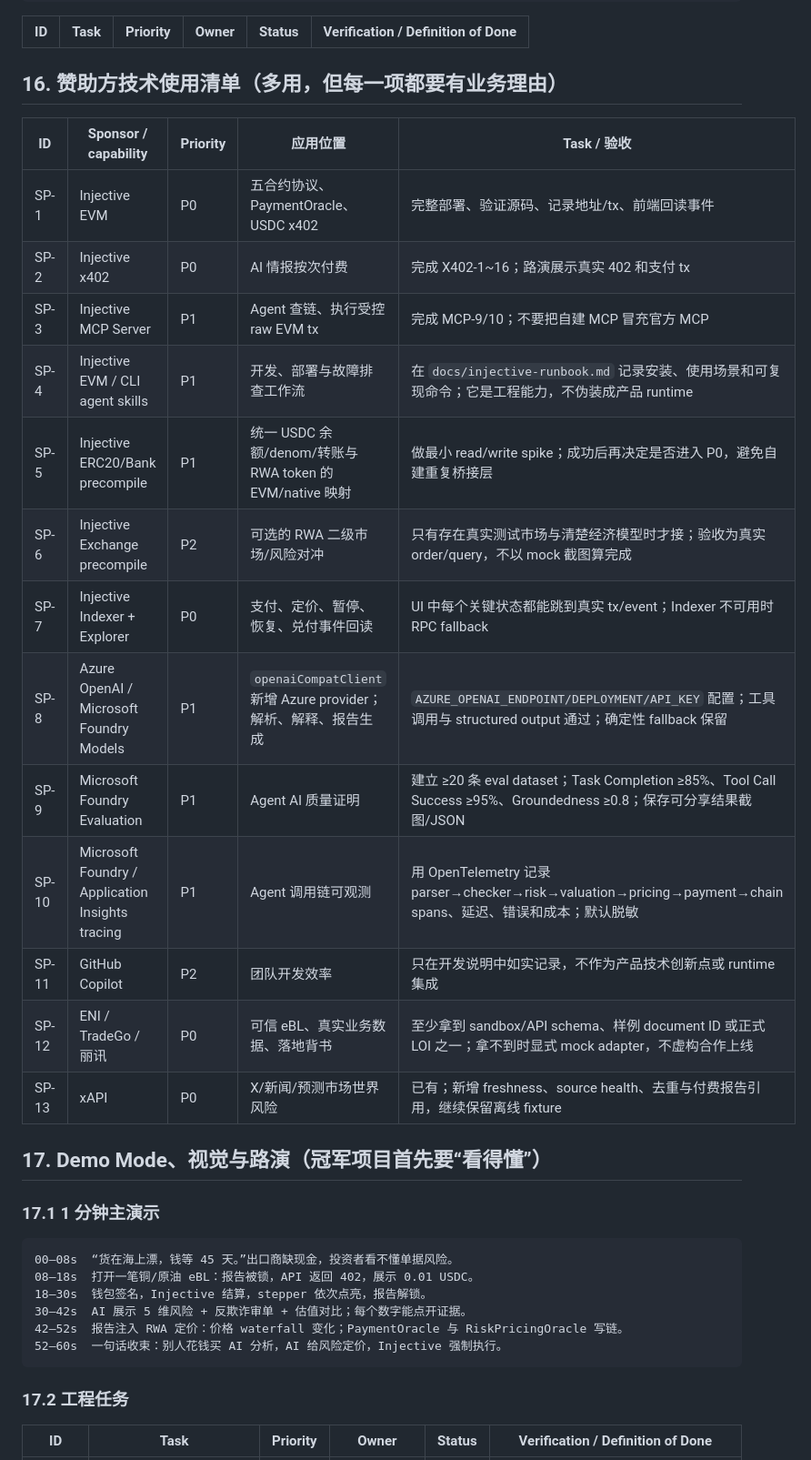
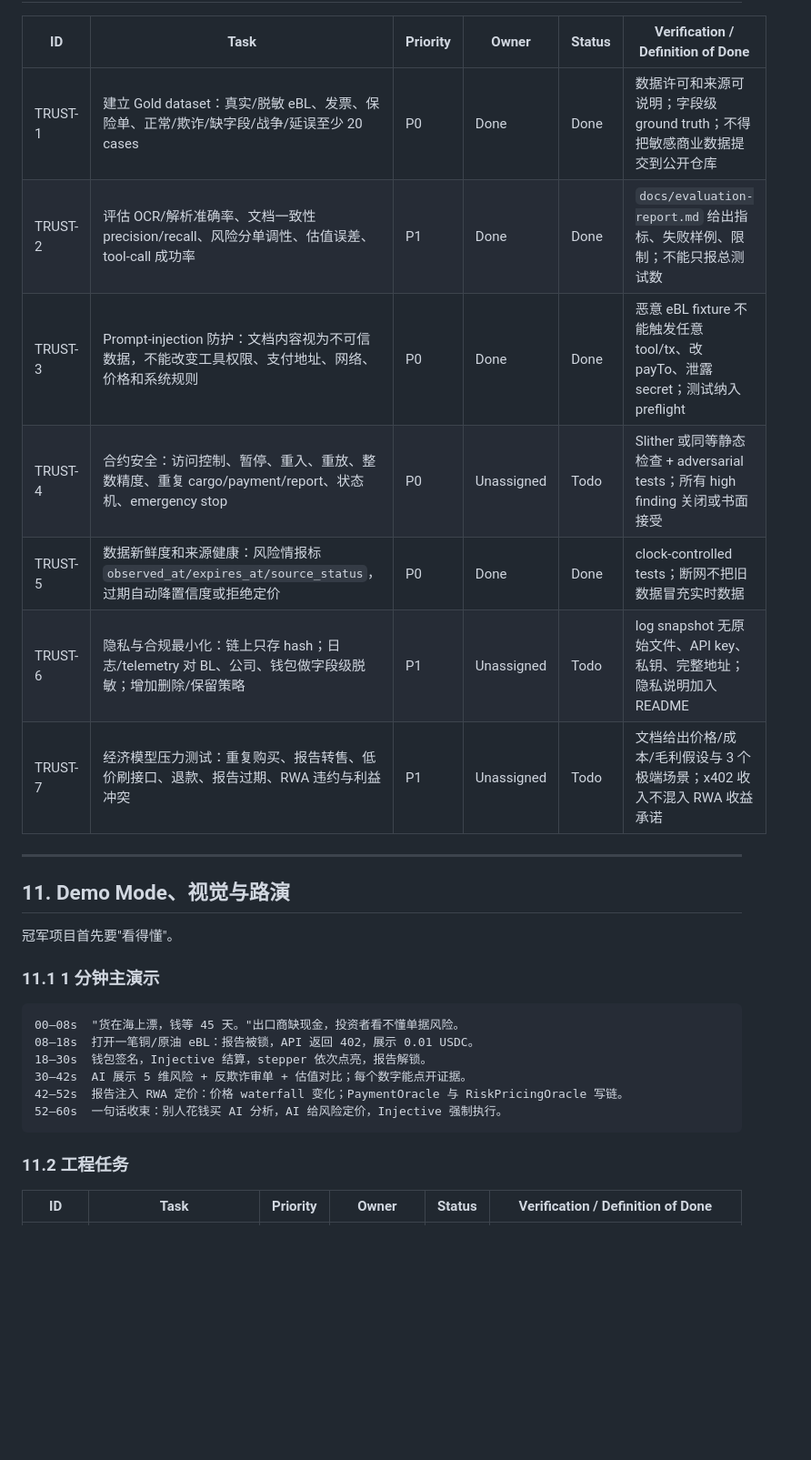
Before and after one commit to Sunnypkulaw/Agent-BL, a Markdown page: docs/tasks.md, the part around one of its changes. Shown at 91% size. GitHub-like rendering; blank space fills up the shorter version.

Commit message:
docs: add 2025-2026 hackathon sprint tasks

````diff
--- a/docs/tasks.md
+++ b/docs/tasks.md
@@ -442,30 +368,23 @@ agentbl://contracts/deployments   # network、合约地址、ABI 版本、explor
 | ID | Task | Priority | Owner | Status | Verification / Definition of Done |
 |---|---|---|---|---|---|
+| TRUST-1 | 建立 Gold dataset：真实/脱敏 eBL、发票、保险单、正常/欺诈/缺字段/战争/延误至少 20 cases | P0 | Done | Done | 数据许可和来源可说明；字段级 ground truth；不得把敏感商业数据提交到公开仓库 | 20 条 gold dataset 完成 |
+| TRUST-2 | 评估 OCR/解析准确率、文档一致性 precision/recall、风险分单调性、估值误差、tool-call 成功率 | P1 | Done | Done | `docs/evaluation-report.md` 给出指标、失败样例、限制；不能只报总测试数 | Evaluation report 生成器完成 |
+| TRUST-3 | Prompt-injection 防护：文档内容视为不可信数据，不能改变工具权限、支付地址、网络、价格和系统规则 | P0 | Done | Done | 恶意 eBL fixture 不能触发任意 tool/tx、改 payTo、泄露 secret；测试纳入 preflight | 5 个注入测试 + sanitizer 完成 |
+| TRUST-4 | 合约安全：访问控制、暂停、重入、重放、整数精度、重复 cargo/payment/report、状态机、emergency stop | P0 | Unassigned | Todo | Slither 或同等静态检查 + adversarial tests；所有 high finding 关闭或书面接受 |
+| TRUST-5 | 数据新鲜度和来源健康：风险情报标 `observed_at/expires_at/source_status`，过期自动降置信度或拒绝定价 | P0 | Done | Done | clock-controlled tests；断网不把旧数据冒充实时数据 | DataFreshnessValidator 完成 |
+| TRUST-6 | 隐私与合规最小化：链上只存 hash；日志/telemetry 对 BL、公司、钱包做字段级脱敏；增加删除/保留策略 | P1 | Unassigned | Todo | log snapshot 无原始文件、API key、私钥、完整地址；隐私说明加入 README |
+| TRUST-7 | 经济模型压力测试：重复购买、报告转售、低价刷接口、退款、报告过期、RWA 违约与利益冲突 | P1 | Unassigned | Todo | 文档给出价格/成本/毛利假设与 3 个极端场景；x402 收入不混入 RWA 收益承诺 |
 
-## 16. 赞助方技术使用清单（多用，但每一项都要有业务理由）
+---
 
-| ID | Sponsor / capability | Priority | 应用位置 | Task / 验收 |
-|---|---|---|---|---|
-| SP-1 | Injective EVM | P0 | 五合约协议、PaymentOracle、USDC x402 | 完整部署、验证源码、记录地址/tx、前端回读事件 |
-| SP-2 | Injective x402 | P0 | AI 情报按次付费 | 完成 X402-1~16；路演展示真实 402 和支付 tx |
-| SP-3 | Injective MCP Server | P1 | Agent 查链、执行受控 raw EVM tx | 完成 MCP-9/10；不要把自建 MCP 冒充官方 MCP |
-| SP-4 | Injective EVM / CLI agent skills | P1 | 开发、部署与故障排查工作流 | 在 `docs/injective-runbook.md` 记录安装、使用场景和可复现命令；它是工程能力，不伪装成产品 runtime |
-| SP-5 | Injective ERC20/Bank precompile | P1 | 统一 USDC 余额/denom/转账与 RWA token 的 EVM/native 映射 | 做最小 read/write spike；成功后再决定是否进入 P0，避免自建重复桥接层 |
-| SP-6 | Injective Exchange precompile | P2 | 可选的 RWA 二级市场/风险对冲 | 只有存在真实测试市场与清楚经济模型时才接；验收为真实 order/query，不以 mock 截图算完成 |
-| SP-7 | Injective Indexer + Explorer | P0 | 支付、定价、暂停、恢复、兑付事件回读 | UI 中每个关键状态都能跳到真实 tx/event；Indexer 不可用时 RPC fallback |
-| SP-8 | Azure OpenAI / Microsoft Foundry Models | P1 | `openaiCompatClient` 新增 Azure provider；解析、解释、报告生成 | `AZURE_OPENAI_ENDPOINT/DEPLOYMENT/API_KEY` 配置；工具调用与 structured output 通过；确定性 fallback 保留 | Done | Azure provider 支持完成，兼容 OpenAI API |
-| SP-9 | Microsoft Foundry Evaluation | P1 | Agent AI 质量证明 | 建立 ≥20 条 eval dataset；Task Completion ≥85%、Tool Call Success ≥95%、Groundedness ≥0.8；保存可分享结果截图/JSON | Done | 20 条测试用例，evaluation runner 完成 |
-| SP-10 | Microsoft Foundry / Application Insights tracing | P1 | Agent 调用链可观测 | 用 OpenTelemetry 记录 parser→checker→risk→valuation→pricing→payment→chain spans、延迟、错误和成本；默认脱敏 | Done | OpenTelemetry tracer 实现，PII 自动脱敏 |
-| SP-11 | GitHub Copilot | P2 | 团队开发效率 | 只在开发说明中如实记录，不作为产品技术创新点或 runtime 集成 |
-| SP-12 | ENI / TradeGo / 丽讯 | P0 | 可信 eBL、真实业务数据、落地背书 | 至少拿到 sandbox/API schema、样例 document ID 或正式 LOI 之一；拿不到时显式 mock adapter，不虚构合作上线 |
-| SP-13 | xAPI | P0 | X/新闻/预测市场世界风险 | 已有；新增 freshness、source health、去重与付费报告引用，继续保留离线 fixture |
+## 11. Demo Mode、视觉与路演
 
-## 17. Demo Mode、视觉与路演（冠军项目首先要“看得懂”）
+冠军项目首先要"看得懂"。
 
-### 17.1 1 分钟主演示
+### 11.1 1 分钟主演示
 
 ```text
-00–08s  “货在海上漂，钱等 45 天。”出口商缺现金，投资者看不懂单据风险。
+00–08s  "货在海上漂，钱等 45 天。"出口商缺现金，投资者看不懂单据风险。
 08–18s  打开一笔铜/原油 eBL：报告被锁，API 返回 402，展示 0.01 USDC。
 18–30s  钱包签名，Injective 结算，stepper 依次点亮，报告解锁。
 30–42s  AI 展示 5 维风险 + 反欺诈审单 + 估值对比；每个数字能点开证据。
@@ -473,7 +392,7 @@ agentbl://contracts/deployments   # network、合约地址、ABI 版本、explor
 52–60s  一句话收束：别人花钱买 AI 分析，AI 给风险定价，Injective 强制执行。
 ```
 
-### 17.2 工程任务
+### 11.2 工程任务
 
 | ID | Task | Priority | Owner | Status | Verification / Definition of Done |
 |---|---|---|---|---|---|
````
Also changed, not shown: other parts of docs/tasks.md (+342 -239 lines).
